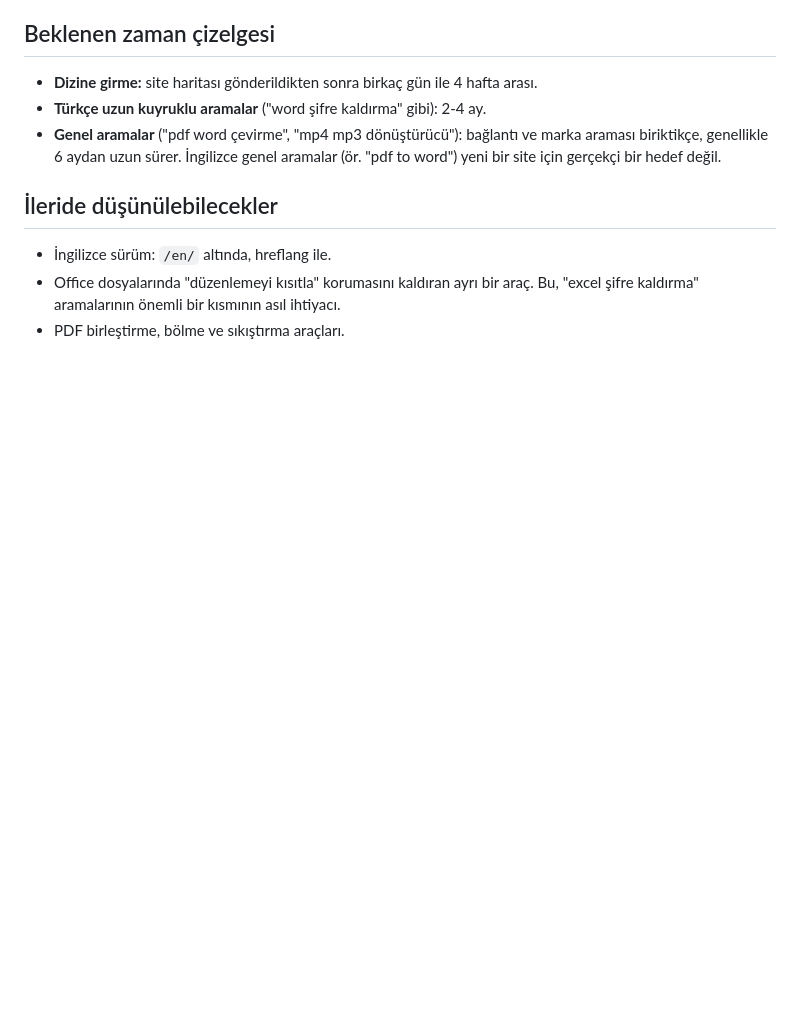
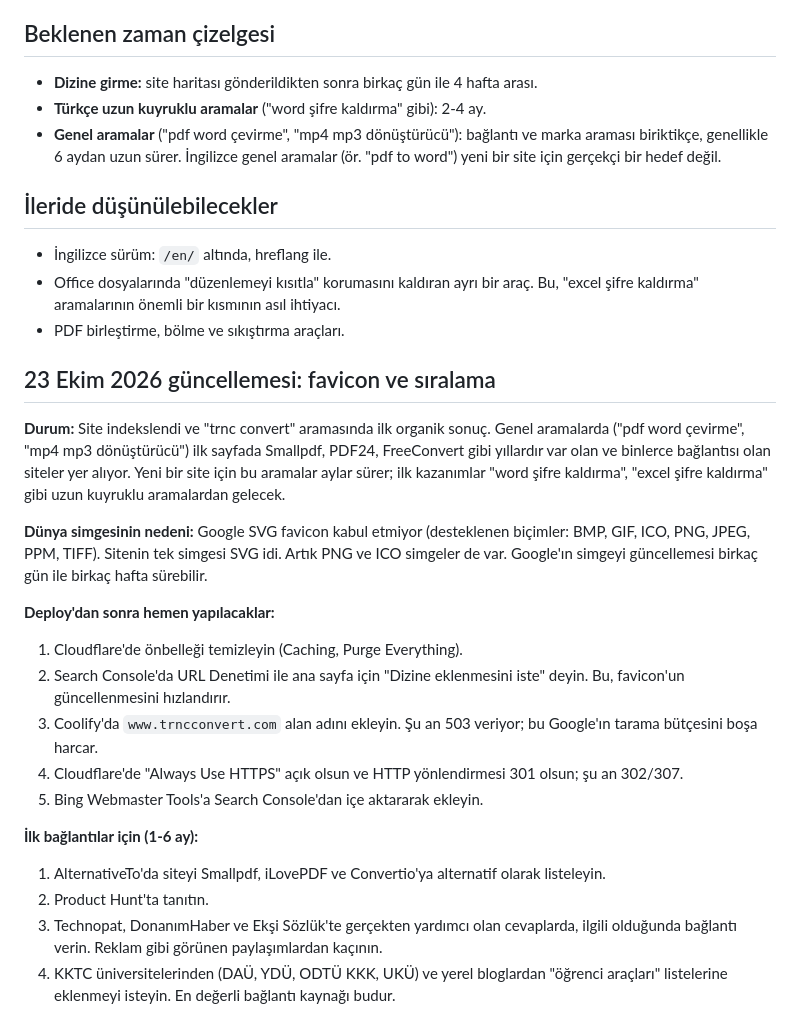
Before and after one commit to Berke-Cimen/TRNCconvert, a Markdown page: docs/SEO-PLANI.md, the part around the change. Drawn GitHub-style; blank space fills up the shorter version.

Commit message:
docs: favicon ve sıralama için güncel SEO adımları

```diff
--- a/docs/SEO-PLANI.md
+++ b/docs/SEO-PLANI.md
@@ -66,3 +66,22 @@ Yeni sürümden önce site hiçbir arama için sıralanamıyordu:
 - İngilizce sürüm: `/en/` altında, hreflang ile.
 - Office dosyalarında "düzenlemeyi kısıtla" korumasını kaldıran ayrı bir araç. Bu, "excel şifre kaldırma" aramalarının önemli bir kısmının asıl ihtiyacı.
 - PDF birleştirme, bölme ve sıkıştırma araçları.
+
+## 23 Ekim 2026 güncellemesi: favicon ve sıralama
+
+**Durum:** Site indekslendi ve "trnc convert" aramasında ilk organik sonuç. Genel aramalarda ("pdf word çevirme", "mp4 mp3 dönüştürücü") ilk sayfada Smallpdf, PDF24, FreeConvert gibi yıllardır var olan ve binlerce bağlantısı olan siteler yer alıyor. Yeni bir site için bu aramalar aylar sürer; ilk kazanımlar "word şifre kaldırma", "excel şifre kaldırma" gibi uzun kuyruklu aramalardan gelecek.
+
+**Dünya simgesinin nedeni:** Google SVG favicon kabul etmiyor (desteklenen biçimler: BMP, GIF, ICO, PNG, JPEG, PPM, TIFF). Sitenin tek simgesi SVG idi. Artık PNG ve ICO simgeler de var. Google'ın simgeyi güncellemesi birkaç gün ile birkaç hafta sürebilir.
+
+**Deploy'dan sonra hemen yapılacaklar:**
+1. Cloudflare'de önbelleği temizleyin (Caching, Purge Everything).
+2. Search Console'da URL Denetimi ile ana sayfa için "Dizine eklenmesini iste" deyin. Bu, favicon'un güncellenmesini hızlandırır.
+3. Coolify'da `www.trncconvert.com` alan adını ekleyin. Şu an 503 veriyor; bu Google'ın tarama bütçesini boşa harcar.
+4. Cloudflare'de "Always Use HTTPS" açık olsun ve HTTP yönlendirmesi 301 olsun; şu an 302/307.
+5. Bing Webmaster Tools'a Search Console'dan içe aktararak ekleyin.
+
+**İlk bağlantılar için (1-6 ay):**
+1. AlternativeTo'da siteyi Smallpdf, iLovePDF ve Convertio'ya alternatif olarak listeleyin.
+2. Product Hunt'ta tanıtın.
+3. Technopat, DonanımHaber ve Ekşi Sözlük'te gerçekten yardımcı olan cevaplarda, ilgili olduğunda bağlantı verin. Reklam gibi görünen paylaşımlardan kaçının.
+4. KKTC üniversitelerinden (DAÜ, YDÜ, ODTÜ KKK, UKÜ) ve yerel bloglardan "öğrenci araçları" listelerine eklenmeyi isteyin. En değerli bağlantı kaynağı budur.
```
